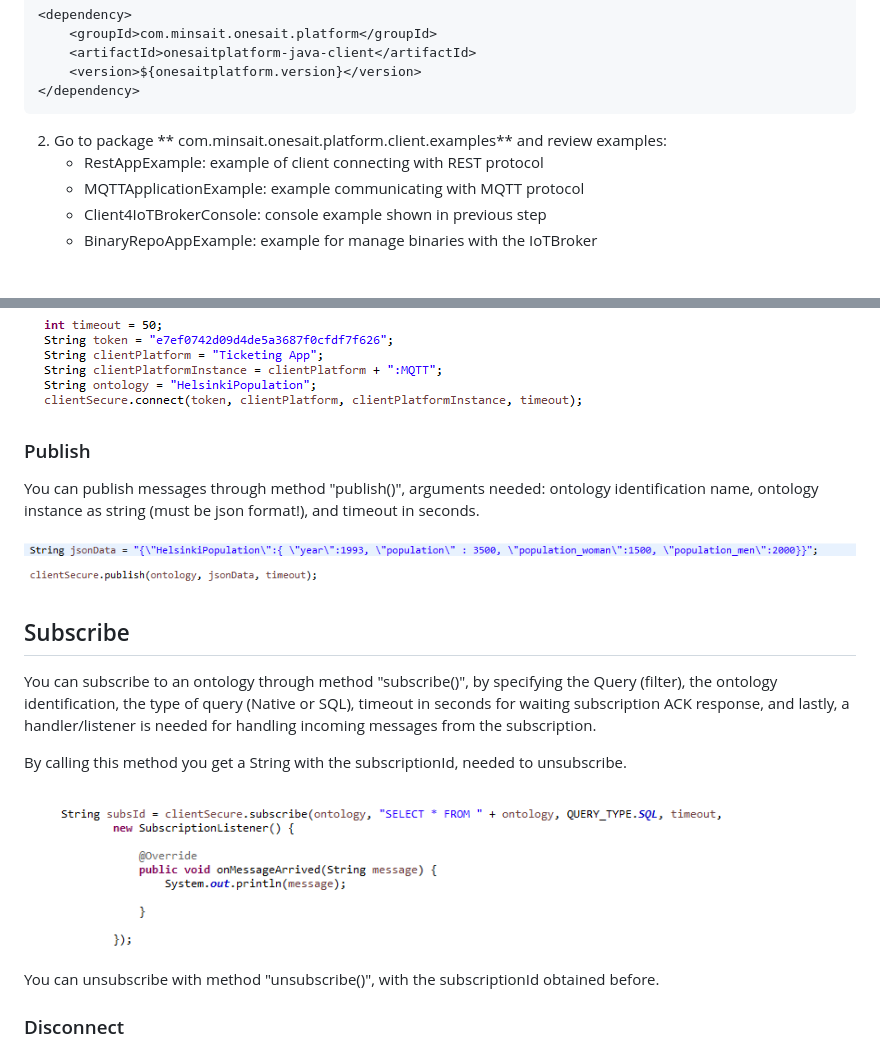
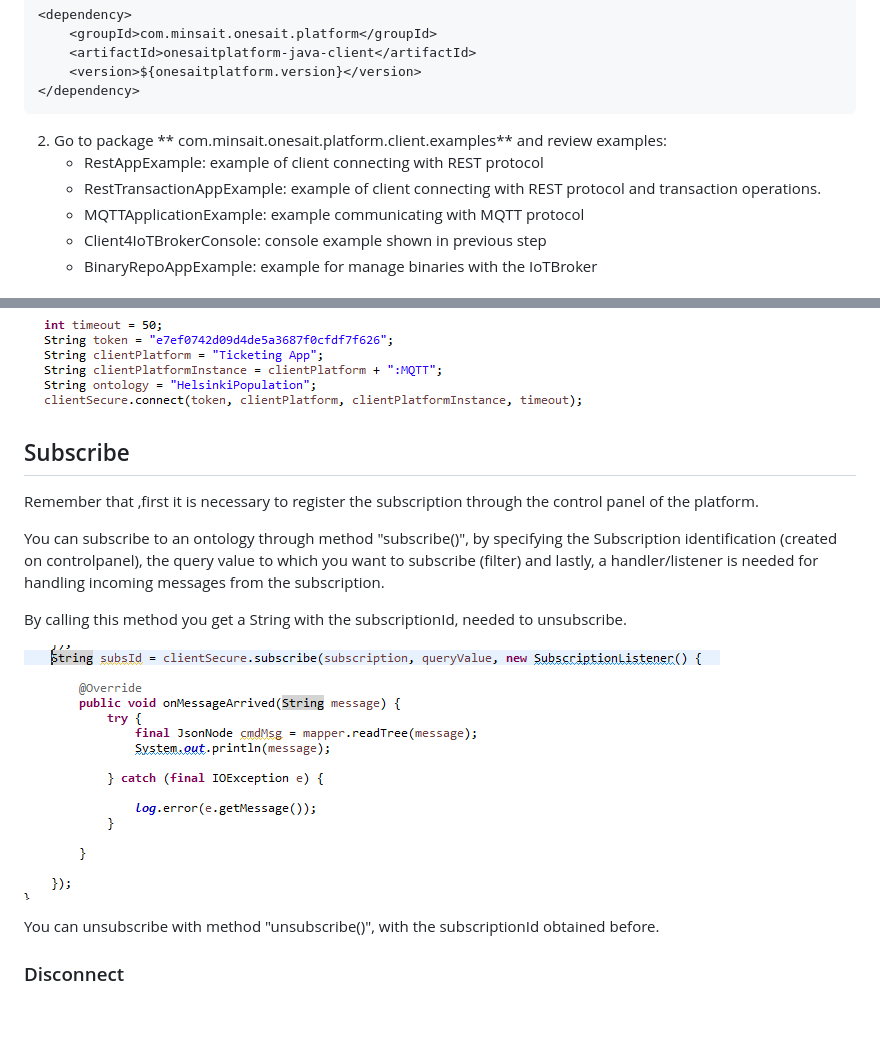
Before and after one commit to onesaitplatform/onesait-cloud-platform-clientlibraries, a Markdown page: java-client/README.md, 2 parts joined by grey strips. Rendered like a GitHub page; pictures changed too: java-client/images/exampleSubs.png; blank space fills up the shorter version.

Commit message:
Update README for subscriptions

````diff
--- a/java-client/README.md
+++ b/java-client/README.md
@@ -27,6 +27,7 @@ If you want to use this client-library:
 ```
 2. Go to package ** com.minsait.onesait.platform.client.examples** and review examples:
 	* RestAppExample: example of client connecting with REST protocol
+	* RestTransactionAppExample: example of client connecting with REST protocol and transaction operations.
 	* MQTTApplicationExample: example communicating with MQTT protocol
 	* Client4IoTBrokerConsole: console example shown in previous step
 	* BinaryRepoAppExample: example for manage binaries with the IoTBroker
@@ -58,16 +59,10 @@ To connect client to Broker, you need to call method "connect()" with aguments:
 ![](./images/exampleConnect.png)
 
 
-### Publish
+## Subscribe
+Remember that ,first it is necessary to register the subscription through the control panel of the platform.
 
-You can publish messages through method "publish()", arguments needed: ontology identification name, ontology instance as string (must be json format!), and timeout in seconds.
-
-![](./images/examplePub.png)
-
-
-## Subscribe
-
-You can subscribe to an ontology through method "subscribe()", by specifying the Query (filter), the ontology identification, the type of query (Native or SQL), timeout in seconds for waiting subscription ACK response, and lastly, a handler/listener is needed for handling incoming messages from the subscription.
+You can subscribe to an ontology through method "subscribe()", by specifying the Subscription identification (created on controlpanel), the query value to which you want to subscribe (filter) and lastly, a handler/listener is needed for handling incoming messages from the subscription.
 
 By calling this method you get a String with the subscriptionId, needed to unsubscribe.
 
````
